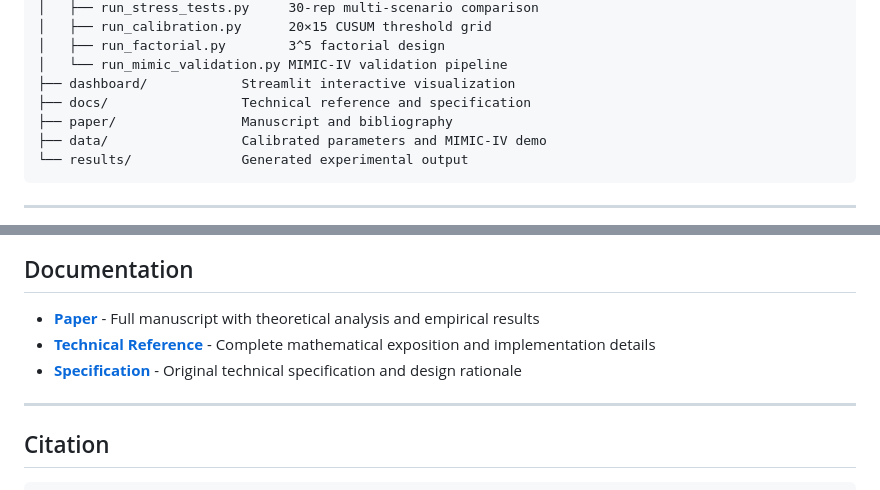
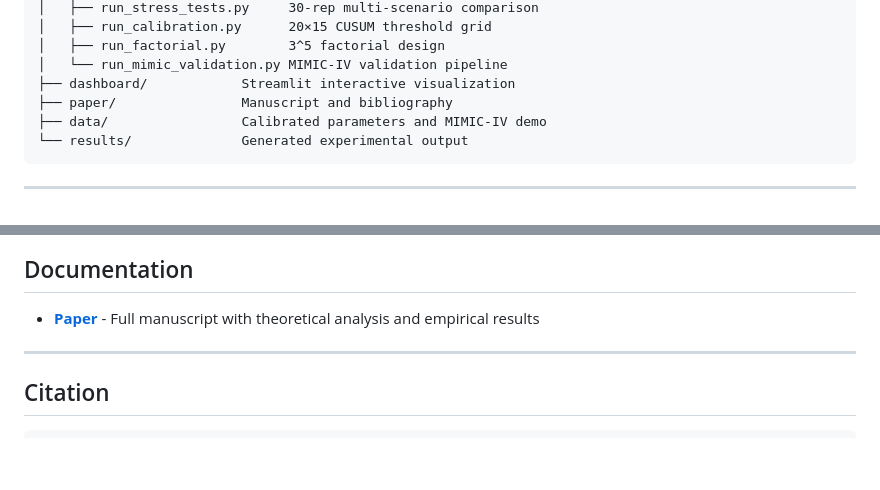
Before and after one commit to dshan12/ARBA, a Markdown page: README.md, 2 parts joined by grey strips. Rendered like a GitHub page; blank space fills up the shorter version.

```diff
--- a/README.md
+++ b/README.md
@@ -78,7 +78,6 @@ in contrast to the linear regret *O(T)* incurred by a static robust policy.
 │   ├── run_factorial.py        3^5 factorial design
 │   └── run_mimic_validation.py MIMIC-IV validation pipeline
 ├── dashboard/            Streamlit interactive visualization
-├── docs/                 Technical reference and specification
 ├── paper/                Manuscript and bibliography
 ├── data/                 Calibrated parameters and MIMIC-IV demo
 └── results/              Generated experimental output
@@ -156,8 +155,6 @@ Opens an interactive visualization with live policy comparison, regret analysis,
 ## Documentation
 
 - **[Paper](paper/paper.tex)** - Full manuscript with theoretical analysis and empirical results
-- **[Technical Reference](docs/reference.md)** - Complete mathematical exposition and implementation details
-- **[Specification](docs/specification.txt)** - Original technical specification and design rationale
 
 ---
 
```
